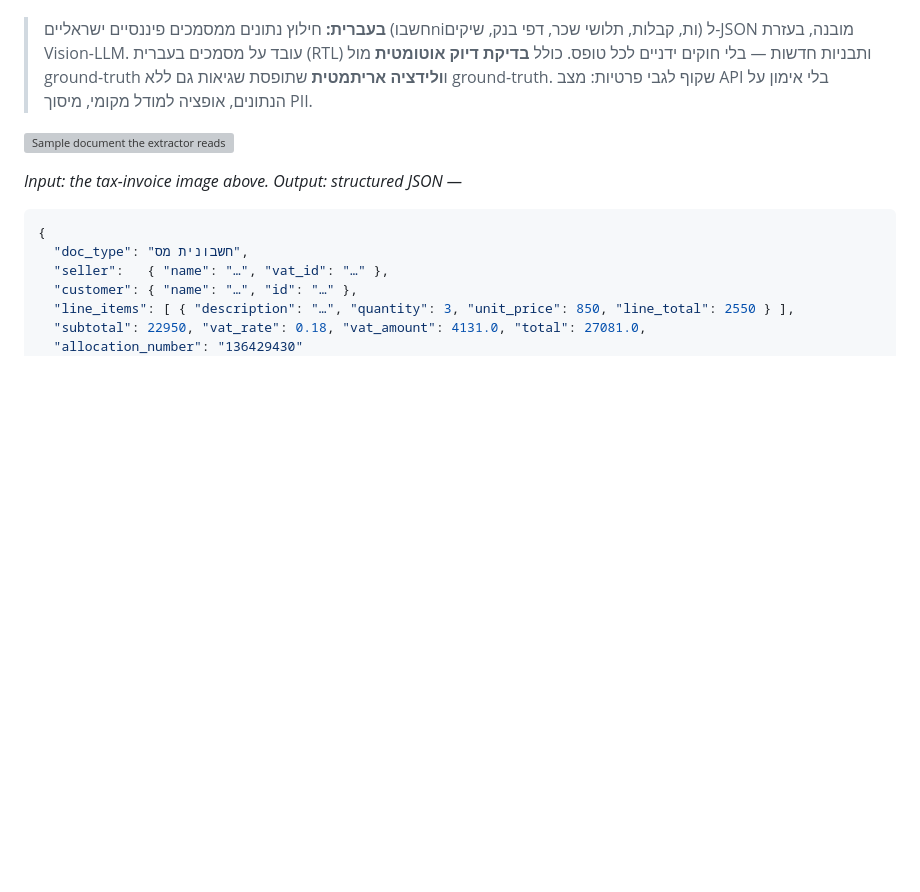
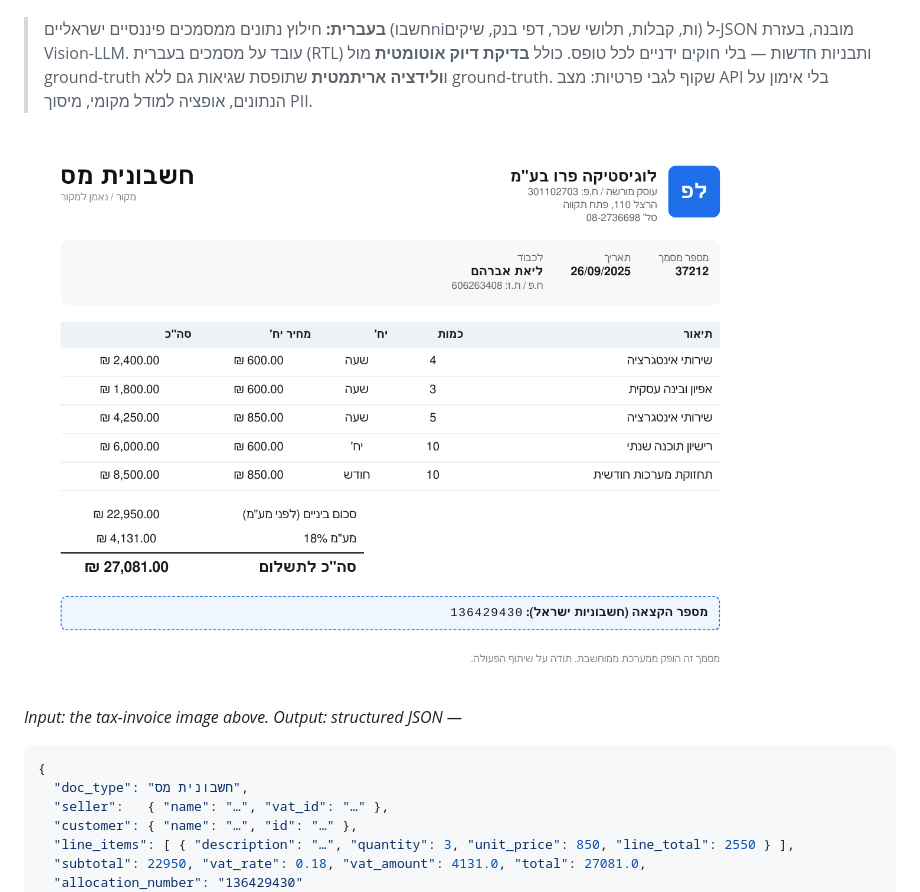
Before and after one commit to refaelcodes/israeli-invoice-extractor, a Markdown page: README.md, the part around the change. Drawn GitHub-style; pictures changed too: docs/hero.png (added); blank space fills up the shorter version; grey boxes are pictures that could not be loaded.

Commit message:
README: use a cropped hero image (drop the empty bottom)
The A4 sample rendered with ~800px of blank space below the invoice,
so the README hero was mostly whitespace. Added docs/hero.png — the same
sample cropped to the content (1242x1756 -> 1242x948) — and pointed the
README at it. The full-page dataset PNG is unchanged (still a fixture).

Co-Authored-By: Claude Opus 4.8 (1M context) <noreply@anthropic.com>

```diff
--- a/README.md
+++ b/README.md
@@ -9,7 +9,7 @@ layouts it has never seen, without a hand-written rule per template.
 > טופס. כולל **בדיקת דיוק אוטומטית** מול ground-truth ו**ולידציה אריתמטית** שתופסת שגיאות גם ללא
 > ground-truth. שקוף לגבי פרטיות: מצב API בלי אימון על הנתונים, אופציה למודל מקומי, מיסוך PII.
 
-![Sample document the extractor reads](01_invoice_tax/01_invoice_tax_1.png)
+![Sample document the extractor reads](docs/hero.png)
 
 *Input: the tax-invoice image above. Output: structured JSON —*
 
```
